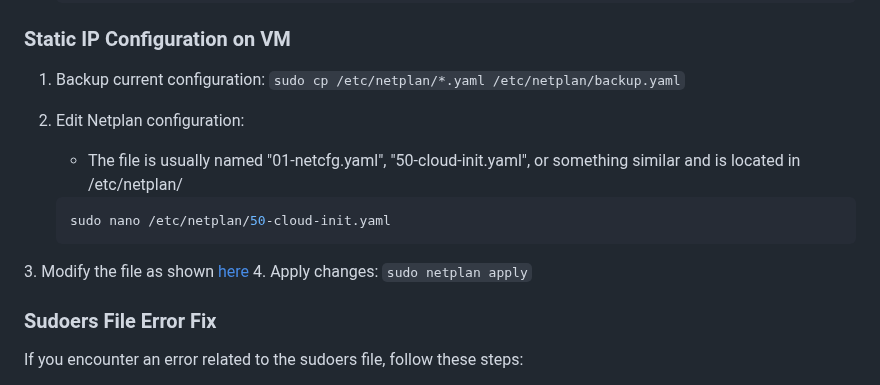
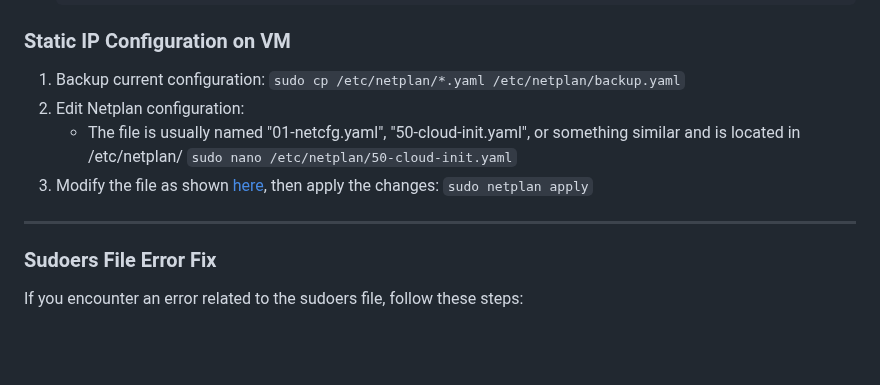
Before and after one commit to kovacsmate88/Jenkins-CICD-Docker-OracleVM, a Markdown page: README.md, the part around the change. Drawn GitHub-style; blank space fills up the shorter version.

````diff
--- a/README.md
+++ b/README.md
@@ -146,17 +146,13 @@ This project demonstrates how to set up a CI/CD pipeline using Jenkins running i
 ### Static IP Configuration on VM
 
    1. Backup current configuration: `sudo cp /etc/netplan/*.yaml /etc/netplan/backup.yaml`
-
    2. Edit Netplan configuration:
       - The file is usually named "01-netcfg.yaml", "50-cloud-init.yaml", or something similar and is located in /etc/netplan/
-      ```bash
-      sudo nano /etc/netplan/50-cloud-init.yaml
-      ```
+      `sudo nano /etc/netplan/50-cloud-init.yaml`
    <a name="static-ip-configuration-on-vm-step-3"></a>
-   3. Modify the file as shown [here](#netplan-file-example)
-   4. Apply changes: `sudo netplan apply`
+   3. Modify the file as shown [here](#netplan-file-example), then apply the changes: `sudo netplan apply`
 
-
+---
 ### Sudoers File Error Fix
 
    If you encounter an error related to the sudoers file, follow these steps:
````
